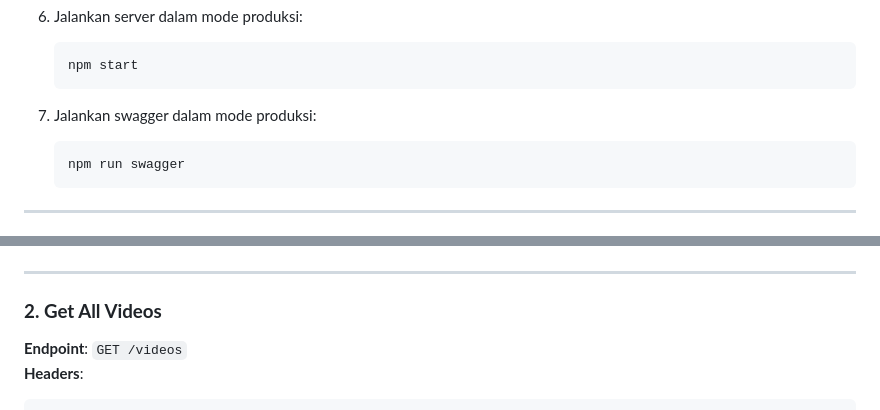
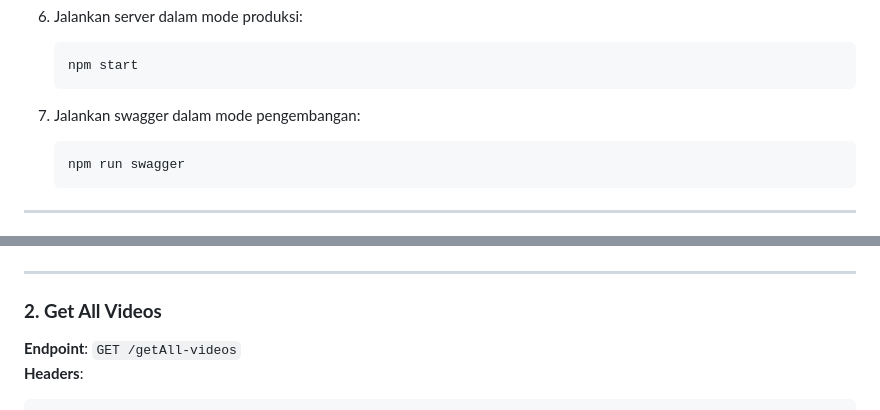
Before and after one commit to barudak-developer-EVOS/BE-VideoEdukasi, a Markdown page: README.md, 2 parts joined by grey strips. Drawn GitHub-style.

````diff
--- a/README.md
+++ b/README.md
@@ -77,7 +77,7 @@ Pastikan Anda memiliki perangkat lunak berikut:
    npm start
    ```
 
-7. Jalankan swagger dalam mode produksi:
+7. Jalankan swagger dalam mode pengembangan:
    ```bash
    npm run swagger
    ```
@@ -118,7 +118,7 @@ Contoh respons untuk endpoint:
 
 ### **2. Get All Videos**
 
-**Endpoint**: `GET /videos`
+**Endpoint**: `GET /getAll-videos`
 **Headers**:
 
 ```json
````
